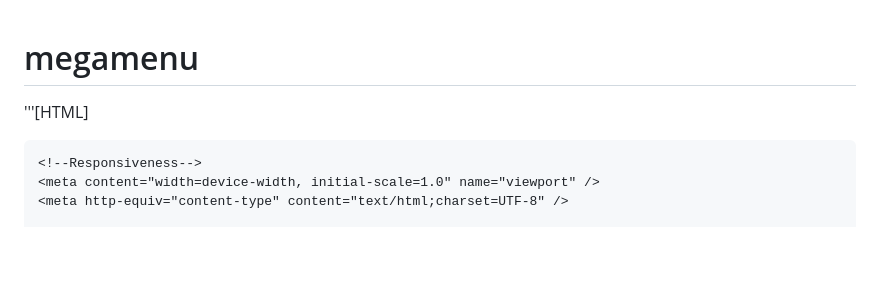
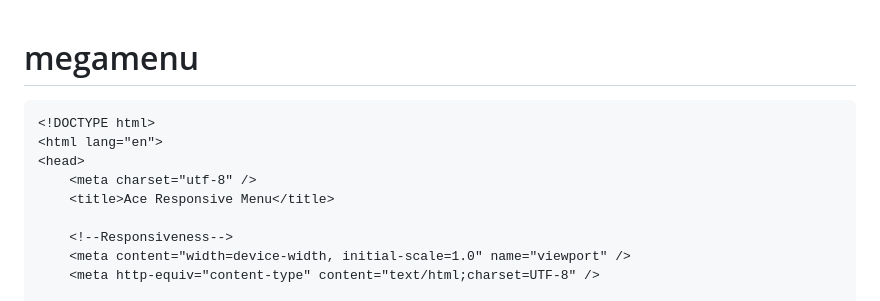
Before and after one commit to bbauska/megamenu, a Markdown page: README.md, the part around one of its changes. Drawn GitHub-style; blank space fills up the shorter version.

````diff
--- a/README.md
+++ b/README.md
@@ -1,6 +1,6 @@
 # megamenu
 
-'''[HTML]
+```
 <!DOCTYPE html>
 <html lang="en">
 <head>
````
Also changed, not shown: other parts of README.md (+1 -1 lines).
